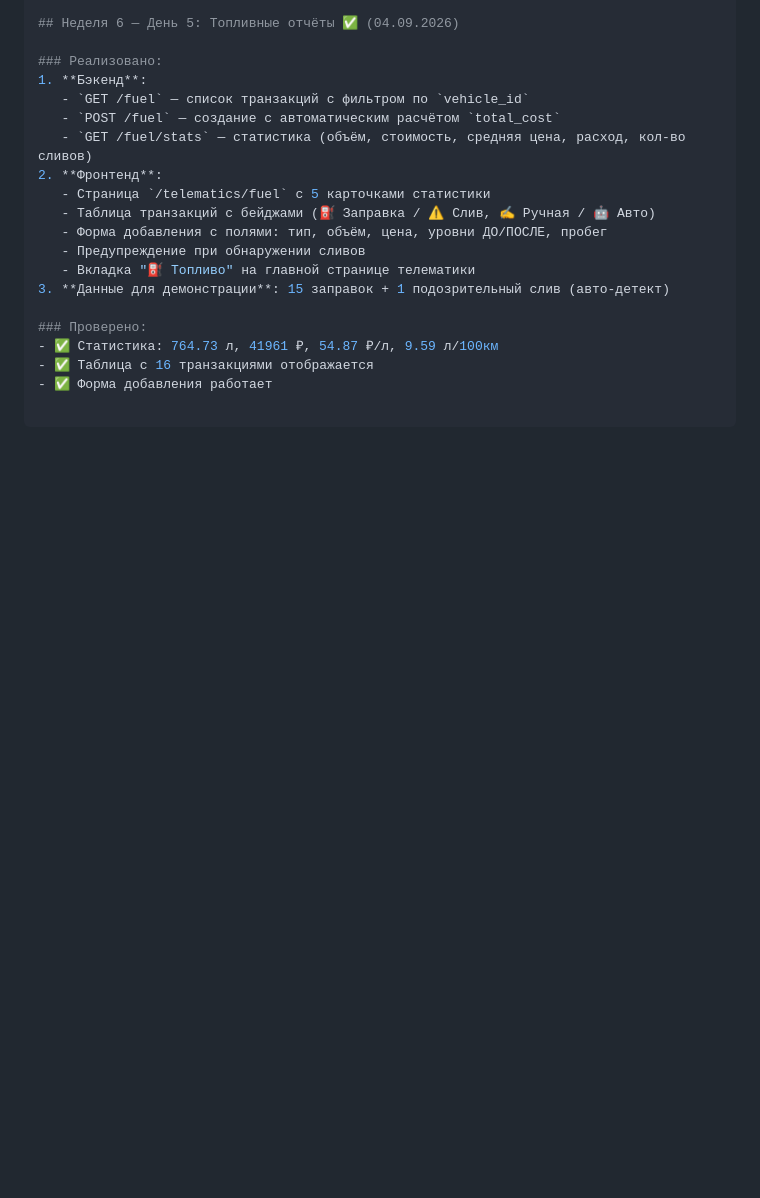
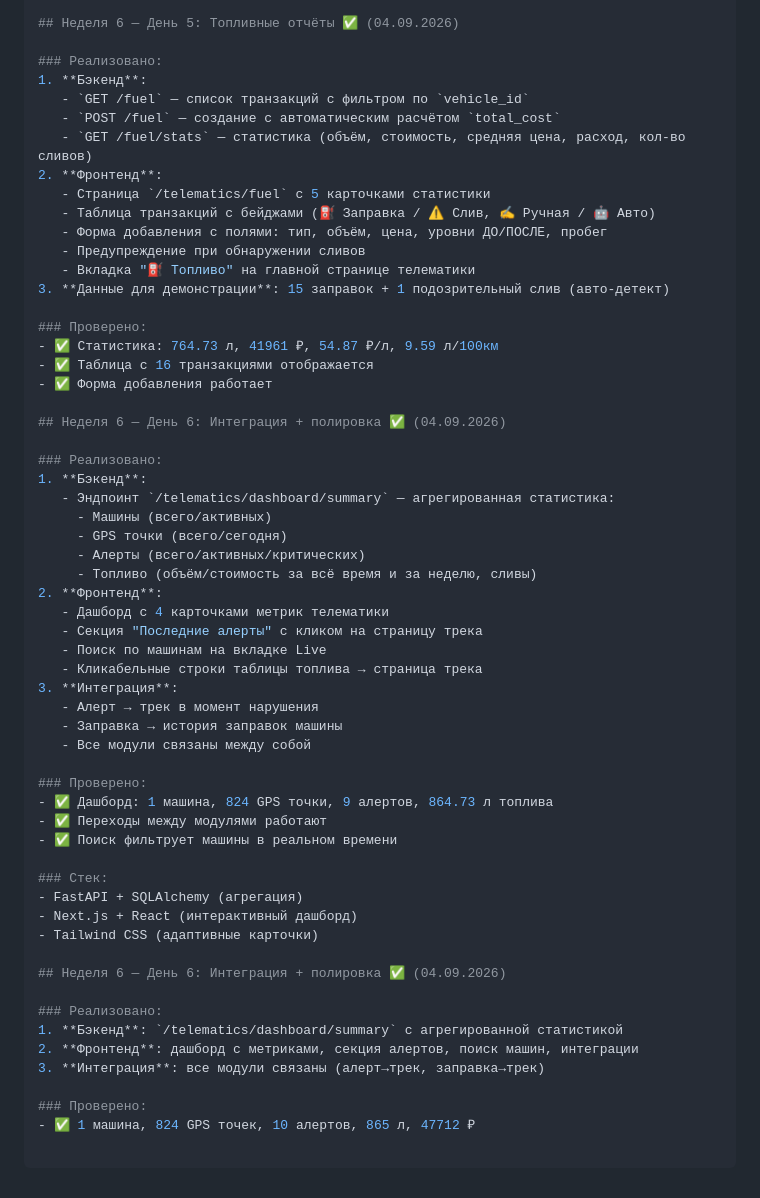
Before and after one commit to SergBril/spectech-platform, a Markdown page: README.md, the part around the change. GitHub-like rendering; blank space fills up the shorter version.

Commit message:
docs(week6-day6): update README

```diff
--- a/README.md
+++ b/README.md
@@ -202,3 +202,42 @@ celery -A app.core.celery_app beat --loglevel=info
 - ✅ Статистика: 764.73 л, 41961 ₽, 54.87 ₽/л, 9.59 л/100км
 - ✅ Таблица с 16 транзакциями отображается
 - ✅ Форма добавления работает
+
+## Неделя 6 — День 6: Интеграция + полировка ✅ (04.09.2026)
+
+### Реализовано:
+1. **Бэкенд**:
+   - Эндпоинт `/telematics/dashboard/summary` — агрегированная статистика:
+     - Машины (всего/активных)
+     - GPS точки (всего/сегодня)
+     - Алерты (всего/активных/критических)
+     - Топливо (объём/стоимость за всё время и за неделю, сливы)
+2. **Фронтенд**:
+   - Дашборд с 4 карточками метрик телематики
+   - Секция "Последние алерты" с кликом на страницу трека
+   - Поиск по машинам на вкладке Live
+   - Кликабельные строки таблицы топлива → страница трека
+3. **Интеграция**:
+   - Алерт → трек в момент нарушения
+   - Заправка → история заправок машины
+   - Все модули связаны между собой
+
+### Проверено:
+- ✅ Дашборд: 1 машина, 824 GPS точки, 9 алертов, 864.73 л топлива
+- ✅ Переходы между модулями работают
+- ✅ Поиск фильтрует машины в реальном времени
+
+### Стек:
+- FastAPI + SQLAlchemy (агрегация)
+- Next.js + React (интерактивный дашборд)
+- Tailwind CSS (адаптивные карточки)
+
+## Неделя 6 — День 6: Интеграция + полировка ✅ (04.09.2026)
+
+### Реализовано:
+1. **Бэкенд**: `/telematics/dashboard/summary` с агрегированной статистикой
+2. **Фронтенд**: дашборд с метриками, секция алертов, поиск машин, интеграции
+3. **Интеграция**: все модули связаны (алерт→трек, заправка→трек)
+
+### Проверено:
+- ✅ 1 машина, 824 GPS точек, 10 алертов, 865 л, 47712 ₽
```
